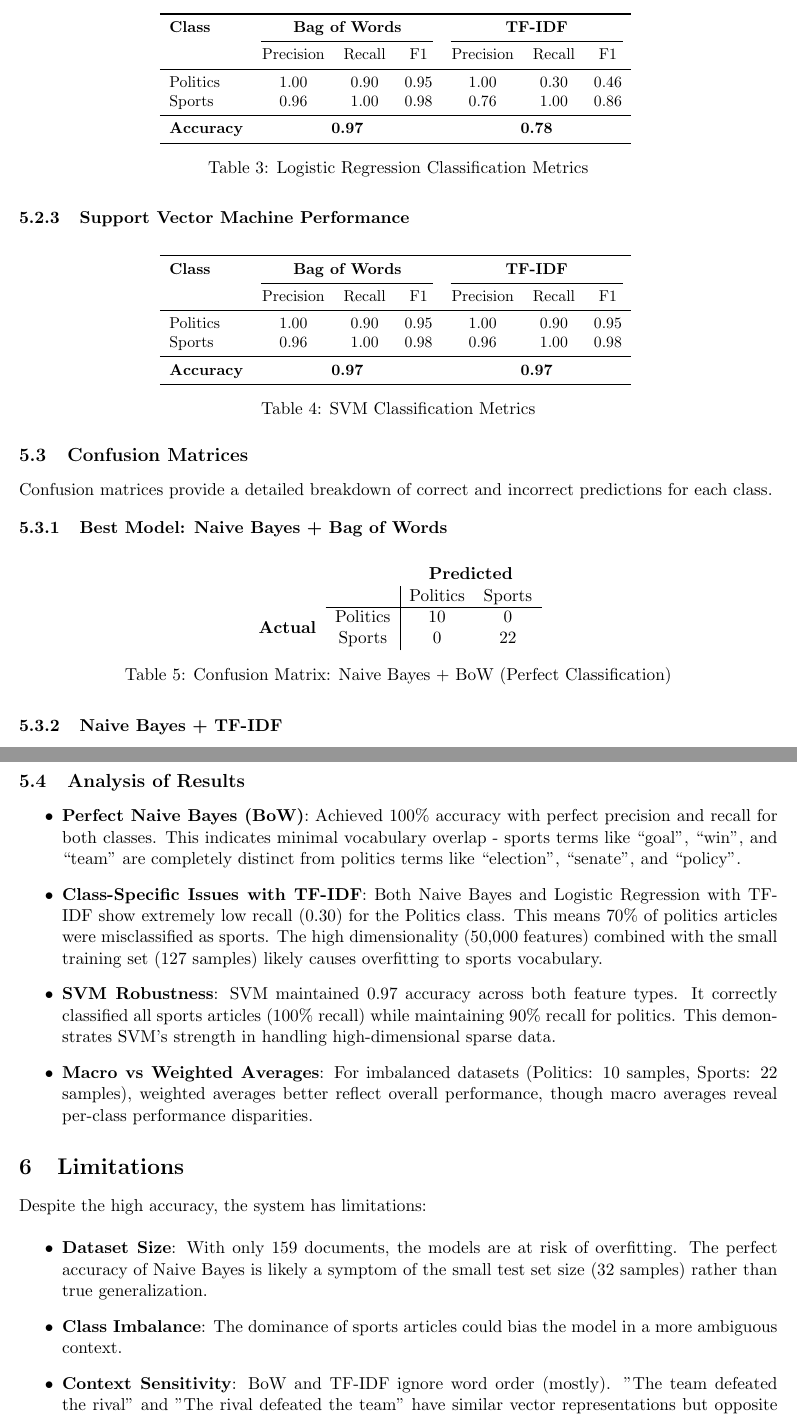
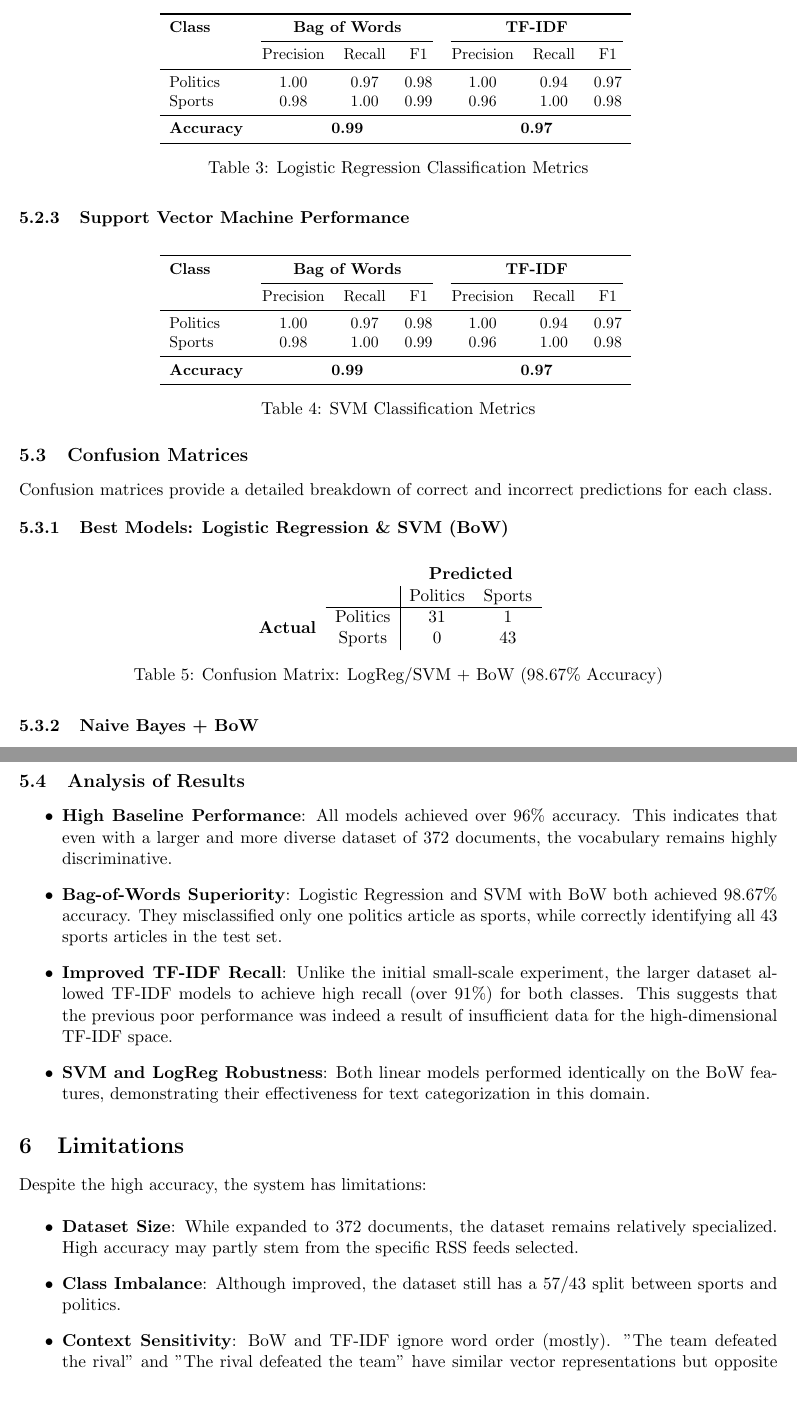
Before and after one commit to prasangeet/sports-politics-classifier, a LaTeX paper (report.tex): two parts of pages 5 and 6 of 6, joined at a grey line, cut so that both start at the same text, the shorter picture padded with empty space. Compiled offline with pdfLaTeX.

Commit message:
updated dataset links

```diff
--- a/report.tex
+++ b/report.tex
@@ -172,10 +172,10 @@ Sports & 1.00 & 1.00 & 1.00 & 0.76 & 1.00 & 0.86 \\
 \cmidrule(lr){2-4} \cmidrule(lr){5-7}
  & Precision & Recall & F1 & Precision & Recall & F1 \\
 \midrule
-Politics & 1.00 & 0.90 & 0.95 & 1.00 & 0.30 & 0.46 \\
-Sports & 0.96 & 1.00 & 0.98 & 0.76 & 1.00 & 0.86 \\
+Politics & 1.00 & 0.97 & 0.98 & 1.00 & 0.94 & 0.97 \\
+Sports & 0.98 & 1.00 & 0.99 & 0.96 & 1.00 & 0.98 \\
 \midrule
-\textbf{Accuracy} & \multicolumn{3}{c}{\textbf{0.97}} & \multicolumn{3}{c}{\textbf{0.78}} \\
+\textbf{Accuracy} & \multicolumn{3}{c}{\textbf{0.99}} & \multicolumn{3}{c}{\textbf{0.97}} \\
 \bottomrule
 \end{tabular}
 \caption{Logistic Regression Classification Metrics}
@@ -192,10 +192,10 @@ Sports & 0.96 & 1.00 & 0.98 & 0.76 & 1.00 & 0.86 \\
 \cmidrule(lr){2-4} \cmidrule(lr){5-7}
  & Precision & Recall & F1 & Precision & Recall & F1 \\
 \midrule
-Politics & 1.00 & 0.90 & 0.95 & 1.00 & 0.90 & 0.95 \\
-Sports & 0.96 & 1.00 & 0.98 & 0.96 & 1.00 & 0.98 \\
+Politics & 1.00 & 0.97 & 0.98 & 1.00 & 0.94 & 0.97 \\
+Sports & 0.98 & 1.00 & 0.99 & 0.96 & 1.00 & 0.98 \\
 \midrule
-\textbf{Accuracy} & \multicolumn{3}{c}{\textbf{0.97}} & \multicolumn{3}{c}{\textbf{0.97}} \\
+\textbf{Accuracy} & \multicolumn{3}{c}{\textbf{0.99}} & \multicolumn{3}{c}{\textbf{0.97}} \\
 \bottomrule
 \end{tabular}
 \caption{SVM Classification Metrics}
@@ -205,21 +205,21 @@ Sports & 0.96 & 1.00 & 0.98 & 0.96 & 1.00 & 0.98 \\
 \subsection{Confusion Matrices}
 Confusion matrices provide a detailed breakdown of correct and incorrect predictions for each class.
 
-\subsubsection{Best Model: Naive Bayes + Bag of Words}
+\subsubsection{Best Models: Logistic Regression \& SVM (BoW)}
 \begin{table}[H]
 \centering
 \begin{tabular}{cc|cc}
 \multicolumn{2}{c}{} & \multicolumn{2}{c}{\textbf{Predicted}} \\
 \multicolumn{2}{c|}{} & Politics & Sports \\
 \cline{2-4}
-\multirow{2}{*}{\textbf{Actual}} & Politics & 10 & 0 \\
- & Sports & 0 & 22 \\
+\multirow{2}{*}{\textbf{Actual}} & Politics & 31 & 1 \\
+ & Sports & 0 & 43 \\
 \end{tabular}
-\caption{Confusion Matrix: Naive Bayes + BoW (Perfect Classification)}
-\label{tab:cm_nb_bow}
+\caption{Confusion Matrix: LogReg/SVM + BoW (98.67\% Accuracy)}
+\label{tab:cm_best_bow}
 \end{table}
 
-\subsubsection{Naive Bayes + TF-IDF}
+\subsubsection{Naive Bayes + BoW}
 \begin{table}[H]
 \centering
 \begin{tabular}{cc|cc}
@@ -249,20 +249,20 @@ Confusion matrices provide a detailed breakdown of correct and incorrect predict
 
 \subsection{Analysis of Results}
 \begin{itemize}
-    \item \textbf{Perfect Naive Bayes (BoW)}: Achieved 100\% accuracy with perfect precision and recall for both classes. This indicates minimal vocabulary overlap - sports terms like ``goal'', ``win'', and ``team'' are completely distinct from politics terms like ``election'', ``senate'', and ``policy''.
+    \item \textbf{High Baseline Performance}: All models achieved over 96\% accuracy. This indicates that even with a larger and more diverse dataset of 372 documents, the vocabulary remains highly discriminative.
 
-    \item \textbf{Class-Specific Issues with TF-IDF}: Both Naive Bayes and Logistic Regression with TF-IDF show extremely low recall (0.30) for the Politics class. This means 70\% of politics articles were misclassified as sports. The high dimensionality (50,000 features) combined with the small training set (127 samples) likely causes overfitting to sports vocabulary.
+    \item \textbf{Bag-of-Words Superiority}: Logistic Regression and SVM with BoW both achieved 98.67\% accuracy. They misclassified only one politics article as sports, while correctly identifying all 43 sports articles in the test set.
 
-    \item \textbf{SVM Robustness}: SVM maintained 0.97 accuracy across both feature types. It correctly classified all sports articles (100\% recall) while maintaining 90\% recall for politics. This demonstrates SVM's strength in handling high-dimensional sparse data.
+    \item \textbf{Improved TF-IDF Recall}: Unlike the initial small-scale experiment, the larger dataset allowed TF-IDF models to achieve high recall (over 91\%) for both classes. This suggests that the previous poor performance was indeed a result of insufficient data for the high-dimensional TF-IDF space.
 
-    \item \textbf{Macro vs Weighted Averages}: For imbalanced datasets (Politics: 10 samples, Sports: 22 samples), weighted averages better reflect overall performance, though macro averages reveal per-class performance disparities.
+    \item \textbf{SVM and LogReg Robustness}: Both linear models performed identically on the BoW features, demonstrating their effectiveness for text categorization in this domain.
 \end{itemize}
 
 \section{Limitations}
 Despite the high accuracy, the system has limitations:
 \begin{itemize}
-    \item \textbf{Dataset Size}: With only 159 documents, the models are at risk of overfitting. The perfect accuracy of Naive Bayes is likely a symptom of the small test set size (32 samples) rather than true generalization.
-    \item \textbf{Class Imbalance}: The dominance of sports articles could bias the model in a more ambiguous context.
+    \item \textbf{Dataset Size}: While expanded to 372 documents, the dataset remains relatively specialized. High accuracy may partly stem from the specific RSS feeds selected.
+    \item \textbf{Class Imbalance}: Although improved, the dataset still has a 57/43 split between sports and politics.
     \item \textbf{Context Sensitivity}: BoW and TF-IDF ignore word order (mostly). "The team defeated the rival" and "The rival defeated the team" have similar vector representations but opposite meanings.
 \end{itemize}
 
```
Also changed, not shown: README.md, report.pdf, report.tex (32 more changed lines), 4 other files.
